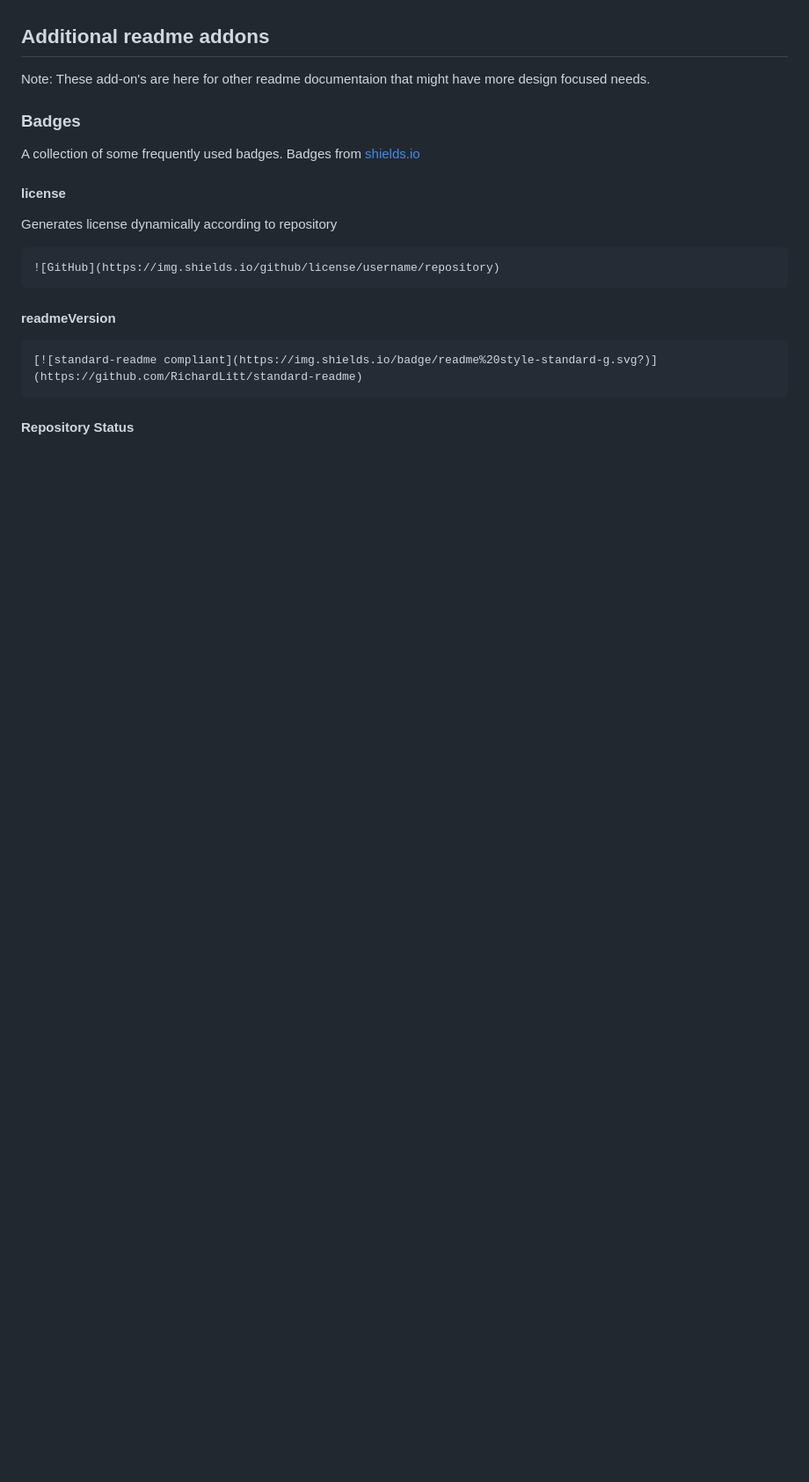
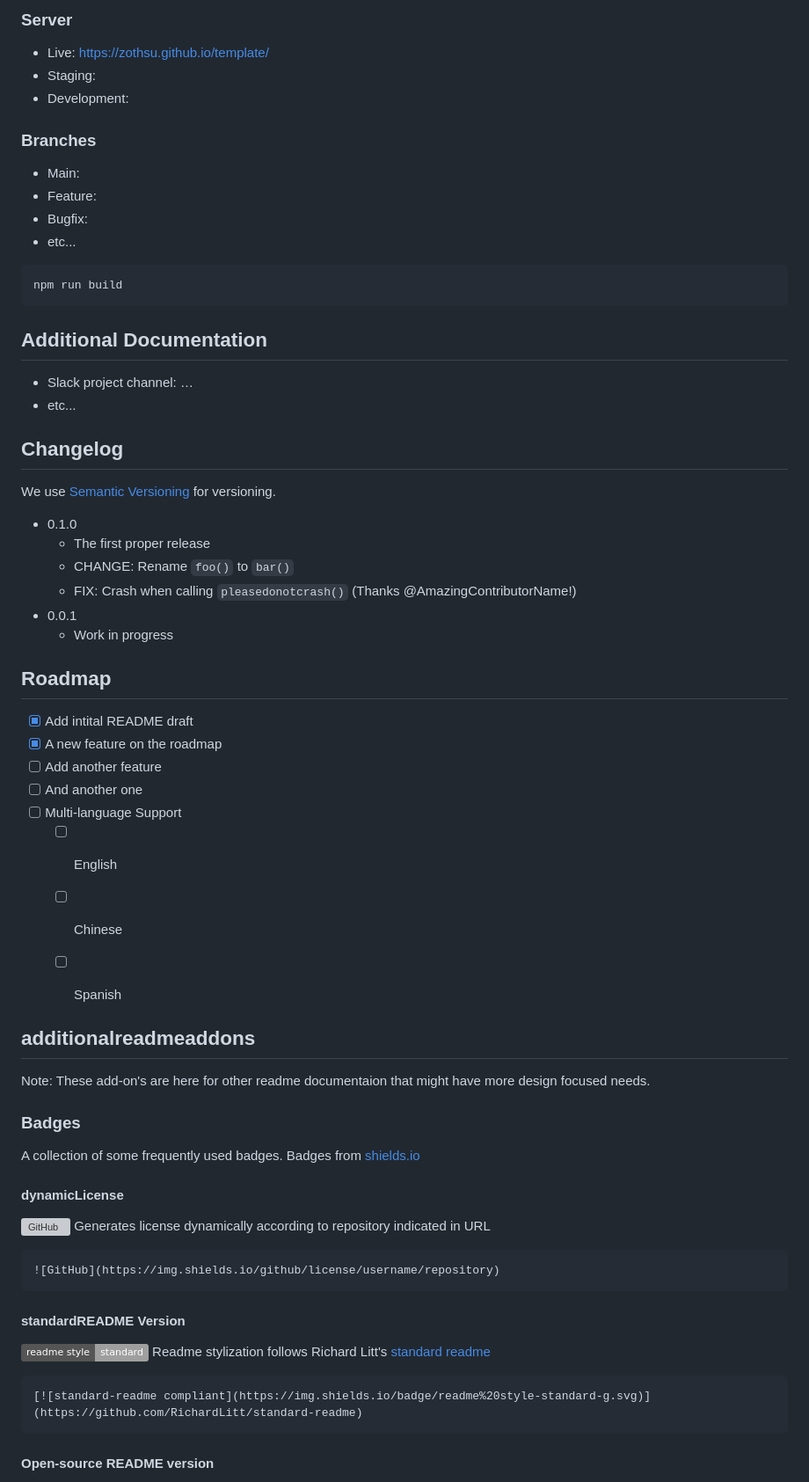
Before and after one commit to zothsu/template, a Markdown page: readme.md, the part around one of its changes. Shown at 88% size. Rendered like a GitHub page; badges without logos; blank space fills up the shorter version; grey boxes are pictures that could not be loaded.

````diff
--- a/readme.md
+++ b/readme.md
@@ -38,8 +81,51 @@ Project requires [node](https://nodejs.org), [npm](https://npmjs.com), and [yeom
+### Server
+
+* Live: [https://zothsu.github.io/template/](https://zothsu.github.io/template/)
+* Staging:
+* Development:
+
+### Branches
+
+* Main:
+* Feature:
+* Bugfix:
+* etc...
+
+```sh
+npm run build
+```
+
+
+## Additional Documentation
+
+* Slack project channel: …
+* etc...
+
+## Changelog
+
+We use [Semantic Versioning](http://semver.org/) for versioning.
+
+* 0.1.0
+    * The first proper release
+    * CHANGE: Rename `foo()` to `bar()`
+    * FIX: Crash when calling `pleasedonotcrash()` (Thanks @AmazingContributorName!)
+* 0.0.1
+    * Work in progress
+
+## Roadmap
+
+- [x] Add intital README draft
+- [x] A new feature on the roadmap
+- [ ] Add another feature
+- [ ] And another one
+- [ ] Multi-language Support
+    - [ ] English
+    - [ ] Chinese
+    - [ ] Spanish
 
 
 
-
-## Additional readme addons
+## additionalreadmeaddons
 
 Note: These add-on's are here for other readme documentaion that might have more design focused needs.
 
@@ -49,19 +135,21 @@ Note: These add-on's are here for other readme documentaion that might have more
 
   A collection of some frequently used badges. Badges from [shields.io](https://img.shields.io)
 
-  #### license
+  #### dynamicLicense
 
-  Generates license dynamically according to repository
+  ![GitHub](https://img.shields.io/github/license/zothsu/template)  Generates license dynamically according to repository indicated in URL
 
-  ```
-![GitHub](https://img.shields.io/github/license/username/repository)
+  ```md
+  ![GitHub](https://img.shields.io/github/license/username/repository)
   ```
 
-  #### readmeVersion
+  #### standardREADME Version
 
-  ```
-  [![standard-readme compliant](https://img.shields.io/badge/readme%20style-standard-g.svg?)](https://github.com/RichardLitt/standard-readme)
+[![standard-readme compliant](https://img.shields.io/badge/readme%20style-standard-g.svg)](https://github.com/RichardLitt/standard-readme) Readme stylization follows Richard Litt's [standard readme](https://github.com/RichardLitt/standard-readme)
+
+  ```md
+  [![standard-readme compliant](https://img.shields.io/badge/readme%20style-standard-g.svg)](https://github.com/RichardLitt/standard-readme)
   ```
 
-  #### Repository Status
+  #### Open-source README version
 
````
Also changed, not shown: other parts of readme.md (+115 -28 lines).
